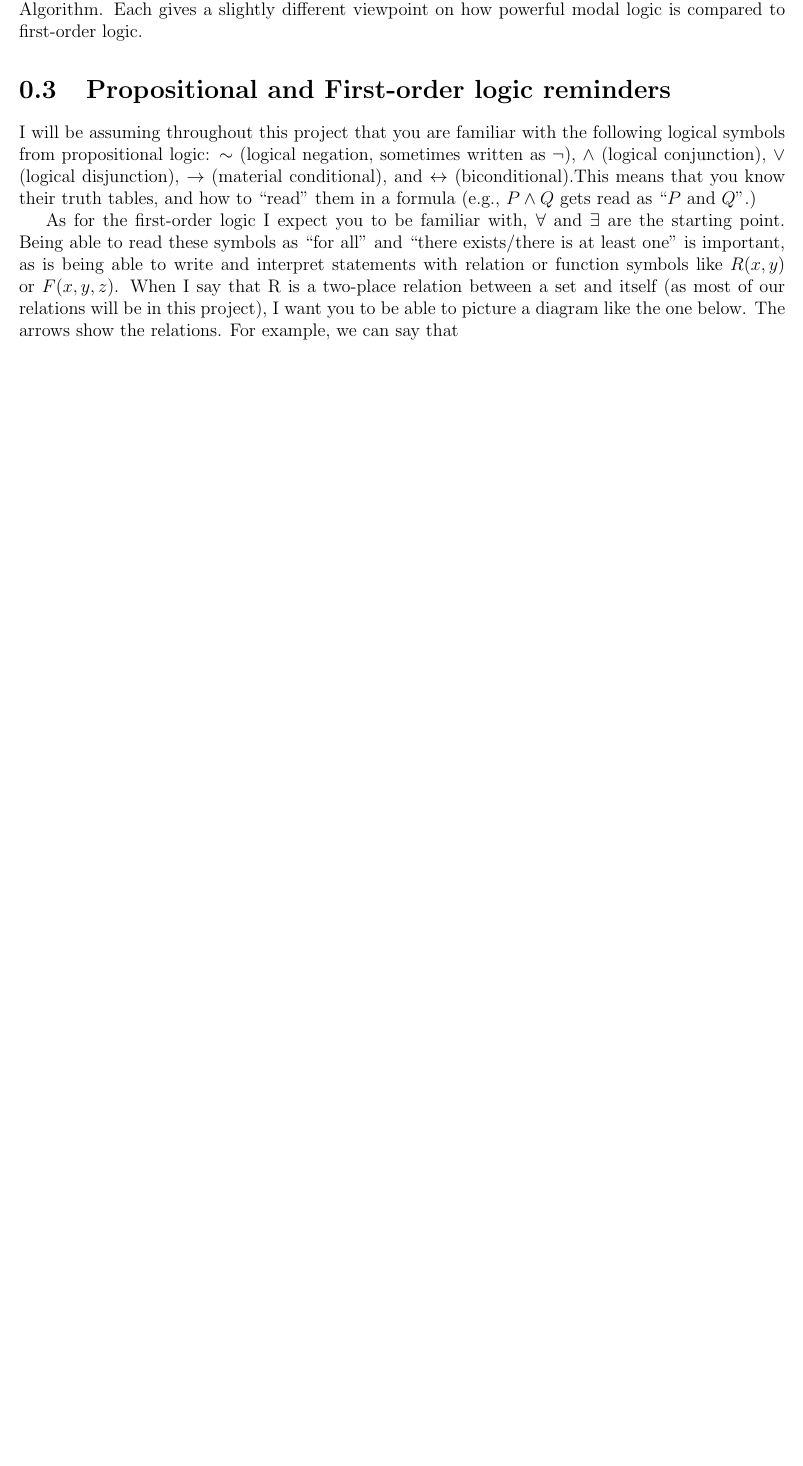
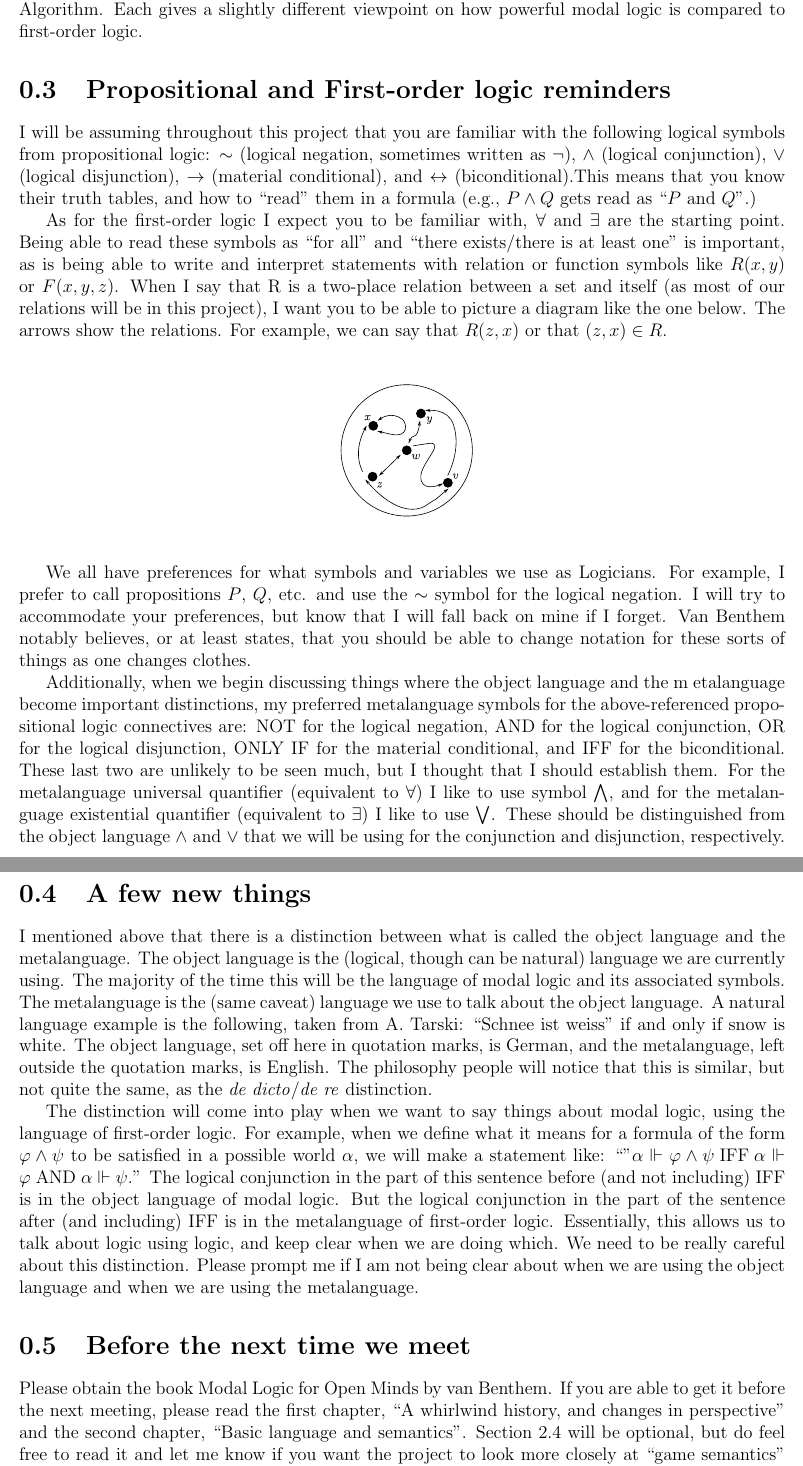
Before and after one commit to RossignolD/MagicalModality, a LaTeX book (weekByWeek.tex, which reads mystyle.sty, week0.tex): part of page 5 of 5 before the commit and two parts of pages 5 and 6 of 6 after it, the two joined at a grey line, cut so that both start at the same text, the shorter picture padded with empty space. Compiled offline with pdfLaTeX.

Commit message:
finished zeroeth week notes

```diff
--- a/mystyle.sty
+++ b/mystyle.sty
@@ -40,3 +40,6 @@
 
 \newcommand*{\NOT}{\, \mathrm{NOT} \;}
 \newcommand*{\AND}{\mathord{\;\mathrm{AND}\;}}
+\newcommand*{\OR}{\mathord{\;\mathrm{OR}\;}}
+\newcommand*{\ONLYIF}{\mathord{\;\mathrm{ONLY \quad IF}\;}}
+\newcommand*{\IFF}{\mathord{\;\mathrm{IFF}\;}}
--- a/week0.tex
+++ b/week0.tex
@@ -45,4 +45,52 @@ As for the first-order logic I expect you to be familiar with, $\forall$ and $\e
 Being able to read these symbols as ``for all'' and ``there exists/there is at least one'' is important, as is being able to write and interpret statements with
 relation or function symbols like $R(x,y)$ or $F(x, y, z)$. When I say that R is a two-place relation between a
 set and itself (as most of our relations will be in this project), I want you to be able to picture a
-diagram like the one below. The arrows show the relations. For example, we can say that
+diagram like the one below. The arrows show the relations. For example, we can say that $R(z,x)$ or that $(z,x) \in R$.
+
+\begin{center}
+    \includesvg[width=0.4\textwidth]{relation0.svg}
+\end{center}
+
+We all have preferences for what symbols and variables we use as Logicians.
+For example, I prefer to call propositions $P$, $Q$, etc. and use the $\logicnot$ symbol for the logical negation.
+I will try to accommodate your preferences, but know that I will fall back on mine if I forget.
+Van Benthem notably believes, or at least states, that you should be able to change notation for these sorts
+of things as one changes clothes.
+
+Additionally, when we begin discussing things where the object language and the m
+etalanguage become important distinctions, my preferred metalanguage symbols for
+the above-referenced propositional logic connectives are: NOT for the logical negation, AND for
+the logical conjunction, OR for the logical disjunction, ONLY IF for the material conditional, and IFF
+for the biconditional. These last two are unlikely to be seen much, but I thought that I should establish them.
+For the metalanguage universal quantifier (equivalent to $\forall$) I like to use symbol $\bigwedge$, and for the
+metalanguage existential quantifier (equivalent to $\exists$) I like to use $\bigvee$. These should be distinguished
+from the object language $\wedge$ and $\vee$ that we will be using for the conjunction and disjunction, respectively.
+
+\section{A few new things}
+
+I mentioned above that there is a distinction between what is called the object language and the metalanguage.
+The object language is the (logical, though can be natural) language we are currently using.
+The majority of the time this will be the language of modal logic and its associated symbols.
+The metalanguage is the (same caveat) language we use to talk about the object language.
+A natural language example is the following, taken from A. Tarski: “Schnee ist weiss” if and only if snow is white.
+The object language, set off here in quotation marks, is German, and the metalanguage,
+left outside the quotation marks, is English. The philosophy people will notice that this is similar,
+but not quite the same, as the \emph{de dicto}/\emph{de re} distinction.
+
+The distinction will come into play when we want to say things about modal logic, using the language of first-order logic.
+For example, when we define what it means for a formula of the form $\phi \wedge \psi$ to be satisfied in a possible world
+$\alpha$, we will make a statement like: ``''$\alpha \Vdash \phi \wedge \psi \IFF \alpha \Vdash \phi \AND \alpha \Vdash \psi$.''
+The logical conjunction in the part of this sentence before (and not including) IFF is in the object
+language of modal logic. But the logical conjunction in the part of the sentence after (and including) IFF
+is in the metalanguage of first-order logic. Essentially, this allows us to talk about logic using logic, and keep clear when we are doing which.
+We need to be really careful about this distinction. Please prompt me if I am not being clear about when we
+are using the object language and when we are using the metalanguage.
+
+\section{Before the next time we meet}
+Please obtain the book Modal Logic for Open Minds by van Benthem.
+If you are able to get it before the next meeting, please read the first chapter,
+``A whirlwind history, and changes in perspective'' and the second chapter, ``Basic language and semantics''.
+Section 2.4 will be optional, but do feel free to read it and let me know if you want the project to look more closely at
+``game semantics'' like this. I recommend an attempt of Exercises 1(a), 1(b), 2(a), 3(a), and 3(b)
+to cement your understanding of the reading. We will discuss these during the next meeting.
+If you choose to read Section 2.4, Exercises 2(b) and 2(c) may help your understanding.
```
Also changed, not shown: relation0.png (deleted), relation0.svg (added), weekByWeek.pdf.
